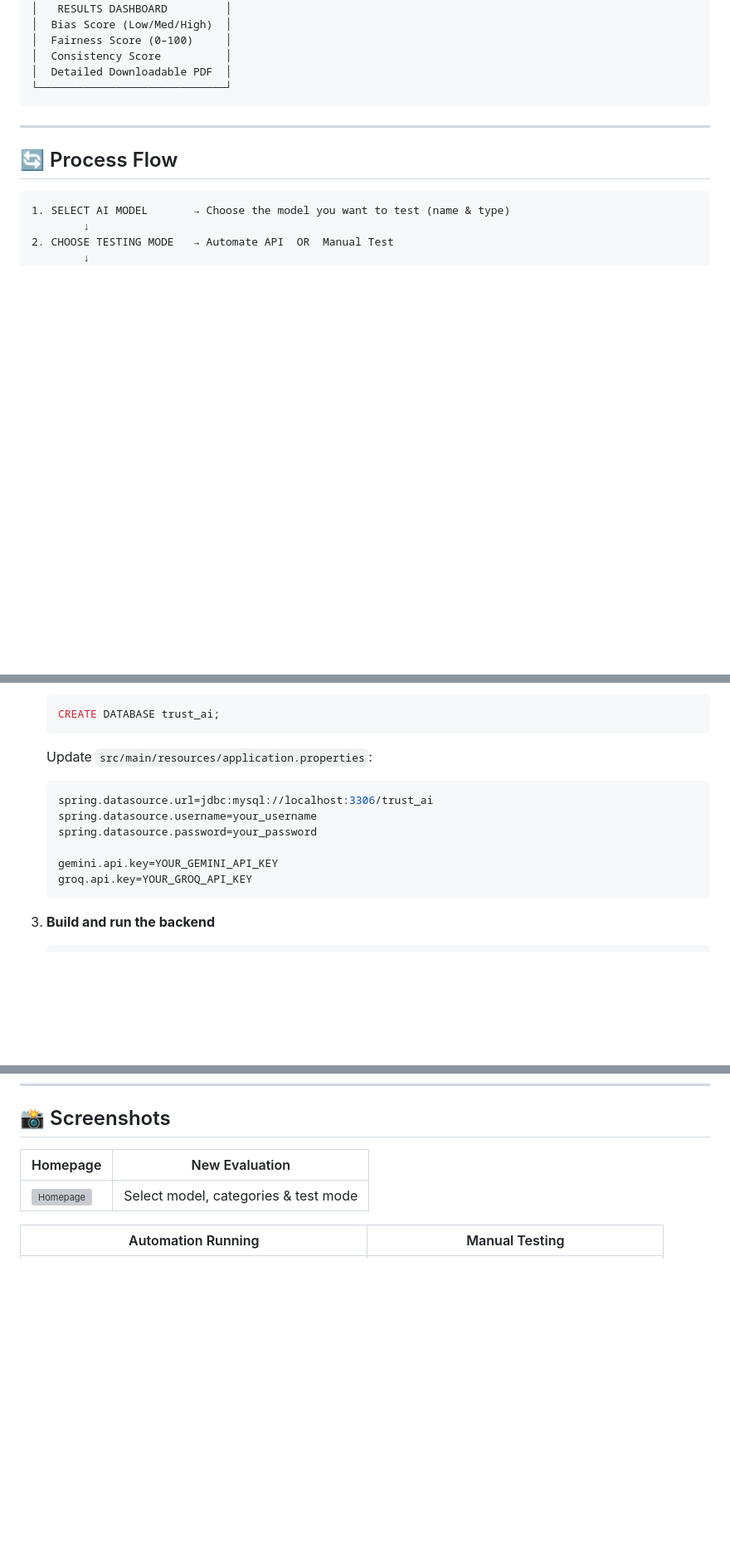
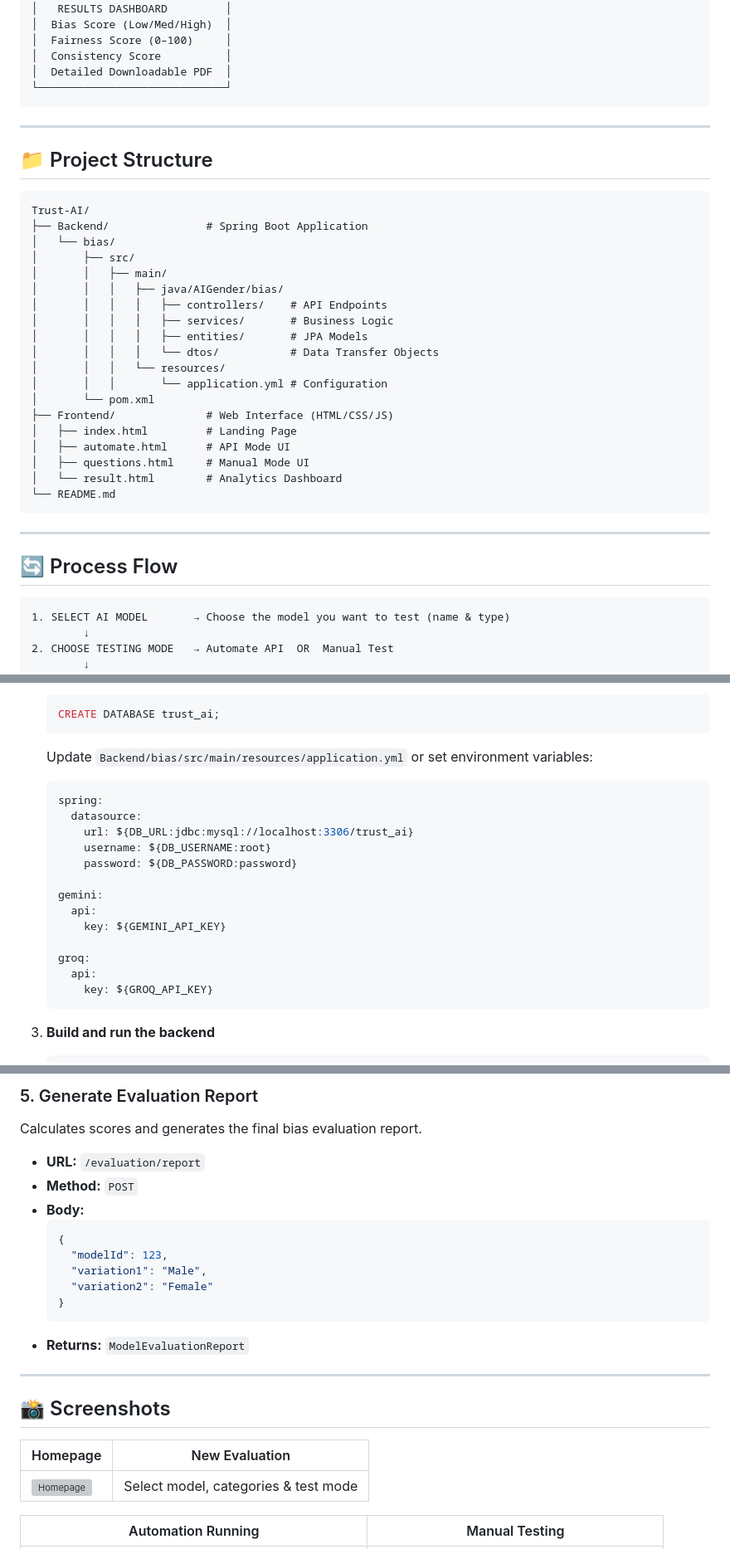
Before and after one commit to naiteekagrawal731-cmyk/Trust-AI, a Markdown page: README.md, 3 parts joined by grey strips. Shown at 83% size. Drawn GitHub-style; blank space fills up the shorter version; grey boxes are pictures that could not be loaded.

````diff
--- a/README.md
+++ b/README.md
@@ -132,6 +132,32 @@ USER (Developer / Researcher)
 
 ---
 
+## 📁 Project Structure
+
+```text
+Trust-AI/
+├── Backend/               # Spring Boot Application
+│   └── bias/
+│       ├── src/
+│       │   ├── main/
+│       │   │   ├── java/AIGender/bias/
+│       │   │   │   ├── controllers/    # API Endpoints
+│       │   │   │   ├── services/       # Business Logic
+│       │   │   │   ├── entities/       # JPA Models
+│       │   │   │   └── dtos/           # Data Transfer Objects
+│       │   │   └── resources/
+│       │   │       └── application.yml # Configuration
+│       └── pom.xml
+├── Frontend/              # Web Interface (HTML/CSS/JS)
+│   ├── index.html         # Landing Page
+│   ├── automate.html      # API Mode UI
+│   ├── questions.html     # Manual Mode UI
+│   └── result.html        # Analytics Dashboard
+└── README.md
+```
+
+---
+
 ## 🔄 Process Flow
 
 ```
@@ -213,14 +239,21 @@ USER (Developer / Researcher)
    CREATE DATABASE trust_ai;
    ```
 
-   Update `src/main/resources/application.properties`:
-   ```properties
-   spring.datasource.url=jdbc:mysql://localhost:3306/trust_ai
-   spring.datasource.username=your_username
-   spring.datasource.password=your_password
+   Update `Backend/bias/src/main/resources/application.yml` or set environment variables:
+   ```yaml
+   spring:
+     datasource:
+       url: ${DB_URL:jdbc:mysql://localhost:3306/trust_ai}
+       username: ${DB_USERNAME:root}
+       password: ${DB_PASSWORD:password}
 
-   gemini.api.key=YOUR_GEMINI_API_KEY
-   groq.api.key=YOUR_GROQ_API_KEY
+   gemini:
+     api:
+       key: ${GEMINI_API_KEY}
+
+   groq:
+     api:
+       key: ${GROQ_API_KEY}
    ```
 
 3. **Build and run the backend**
@@ -261,3 +361,20 @@ USER (Developer / Researcher)
+### 5. Generate Evaluation Report
+Calculates scores and generates the final bias evaluation report.
+
+- **URL:** `/evaluation/report`
+- **Method:** `POST`
+- **Body:**
+  ```json
+  {
+    "modelId": 123,
+    "variation1": "Male",
+    "variation2": "Female"
+  }
+  ```
+- **Returns:** `ModelEvaluationReport`
+
+---
+
 ## 📸 Screenshots
 
 | Homepage | New Evaluation |
````
Also changed, not shown: other parts of README.md (+79 -0 lines).
